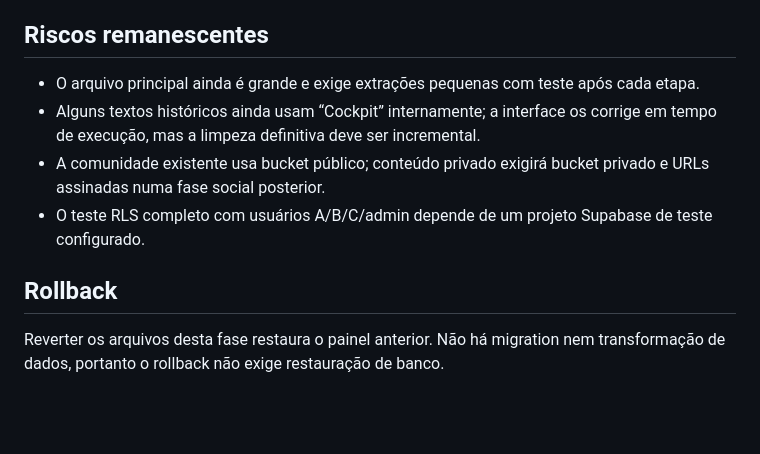
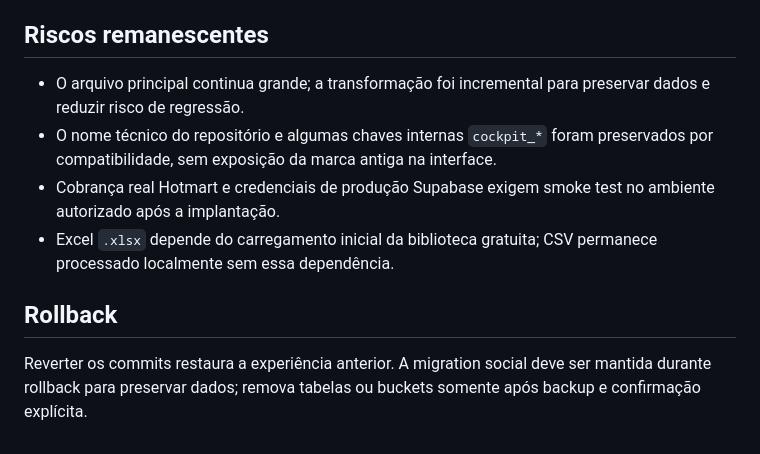
Before and after one commit to thiagopiresfernandes7-ai/cockpit-financeiro, a Markdown page: docs/norteia-transformation-audit.md, the part around the change. Rendered like a GitHub page; blank space fills up the shorter version.

Commit message:
docs: consolida implantacao testes e rollback

```diff
--- a/docs/norteia-transformation-audit.md
+++ b/docs/norteia-transformation-audit.md
@@ -44,11 +44,11 @@ O motor recebe apenas o estado financeiro do próprio usuário já carregado na
 
 ## Riscos remanescentes
 
-- O arquivo principal ainda é grande e exige extrações pequenas com teste após cada etapa.
-- Alguns textos históricos ainda usam “Cockpit” internamente; a interface os corrige em tempo de execução, mas a limpeza definitiva deve ser incremental.
-- A comunidade existente usa bucket público; conteúdo privado exigirá bucket privado e URLs assinadas numa fase social posterior.
-- O teste RLS completo com usuários A/B/C/admin depende de um projeto Supabase de teste configurado.
+- O arquivo principal continua grande; a transformação foi incremental para preservar dados e reduzir risco de regressão.
+- O nome técnico do repositório e algumas chaves internas `cockpit_*` foram preservados por compatibilidade, sem exposição da marca antiga na interface.
+- Cobrança real Hotmart e credenciais de produção Supabase exigem smoke test no ambiente autorizado após a implantação.
+- Excel `.xlsx` depende do carregamento inicial da biblioteca gratuita; CSV permanece processado localmente sem essa dependência.
 
 ## Rollback
 
-Reverter os arquivos desta fase restaura o painel anterior. Não há migration nem transformação de dados, portanto o rollback não exige restauração de banco.
+Reverter os commits restaura a experiência anterior. A migration social deve ser mantida durante rollback para preservar dados; remova tabelas ou buckets somente após backup e confirmação explícita.
```
Also changed, not shown: docs/norteia-final-report.md (added, +154 -0 lines).
